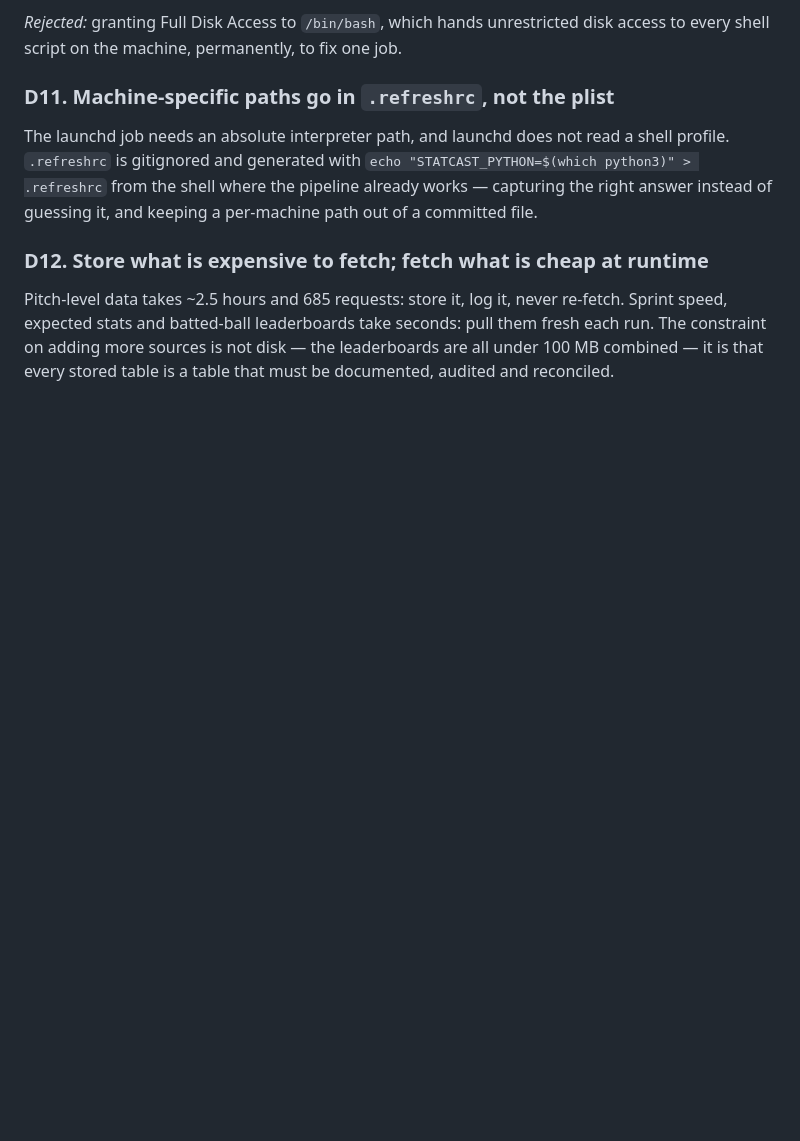
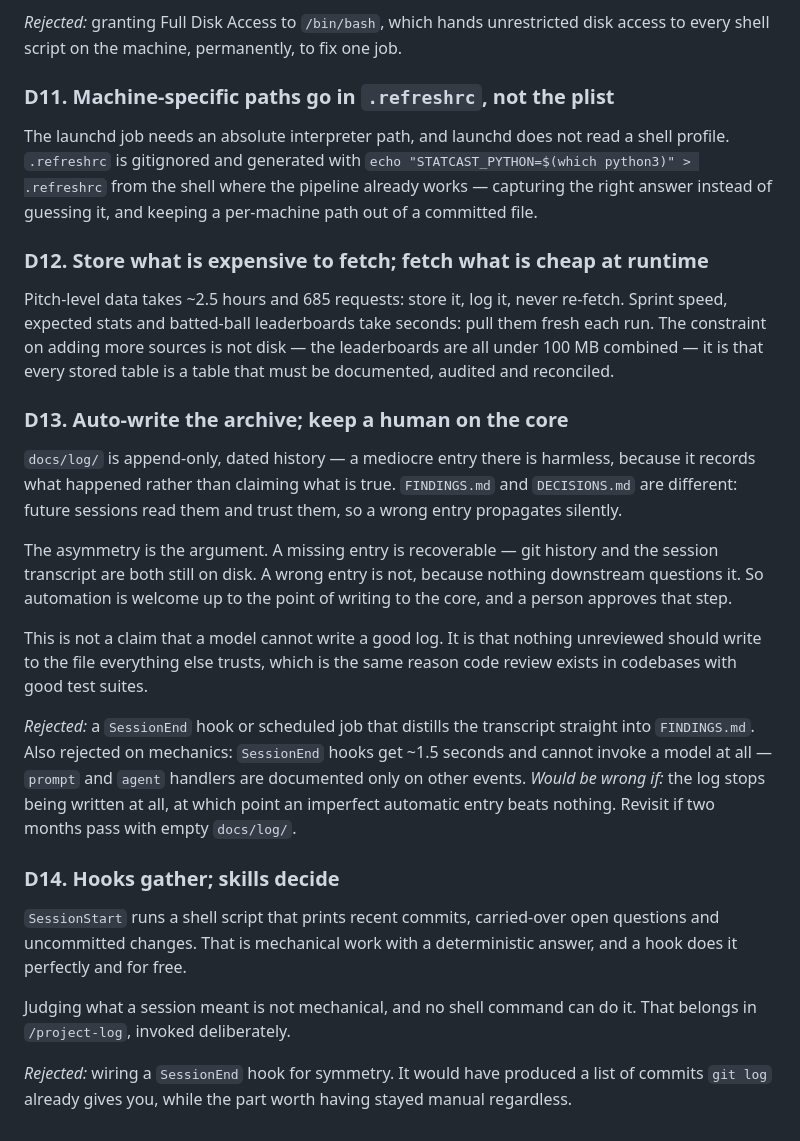
Before and after one commit to eliotdmin/statcast-dashboard, a Markdown page: DECISIONS.md, the part around the change. Drawn GitHub-style; blank space fills up the shorter version.

```diff
--- a/DECISIONS.md
+++ b/DECISIONS.md
@@ -137,3 +137,40 @@ re-fetch. Sprint speed, expected stats and batted-ball leaderboards take seconds
 pull them fresh each run. The constraint on adding more sources is not disk — the
 leaderboards are all under 100 MB combined — it is that every stored table is a
 table that must be documented, audited and reconciled.
+
+### D13. Auto-write the archive; keep a human on the core
+
+`docs/log/` is append-only, dated history — a mediocre entry there is harmless,
+because it records what happened rather than claiming what is true. `FINDINGS.md`
+and `DECISIONS.md` are different: future sessions read them and trust them, so a
+wrong entry propagates silently.
+
+The asymmetry is the argument. A missing entry is recoverable — git history and
+the session transcript are both still on disk. A wrong entry is not, because
+nothing downstream questions it. So automation is welcome up to the point of
+writing to the core, and a person approves that step.
+
+This is not a claim that a model cannot write a good log. It is that nothing
+unreviewed should write to the file everything else trusts, which is the same
+reason code review exists in codebases with good test suites.
+
+*Rejected:* a `SessionEnd` hook or scheduled job that distills the transcript
+straight into `FINDINGS.md`. Also rejected on mechanics: `SessionEnd` hooks get
+~1.5 seconds and cannot invoke a model at all — `prompt` and `agent` handlers are
+documented only on other events.
+*Would be wrong if:* the log stops being written at all, at which point an
+imperfect automatic entry beats nothing. Revisit if two months pass with empty
+`docs/log/`.
+
+### D14. Hooks gather; skills decide
+
+`SessionStart` runs a shell script that prints recent commits, carried-over open
+questions and uncommitted changes. That is mechanical work with a deterministic
+answer, and a hook does it perfectly and for free.
+
+Judging what a session meant is not mechanical, and no shell command can do it.
+That belongs in `/project-log`, invoked deliberately.
+
+*Rejected:* wiring a `SessionEnd` hook for symmetry. It would have produced a
+list of commits `git log` already gives you, while the part worth having stayed
+manual regardless.
```
Also changed, not shown: CLAUDE.md (+11 -0 lines), docs/log/2026-09-10.md (+36 -0 lines).
